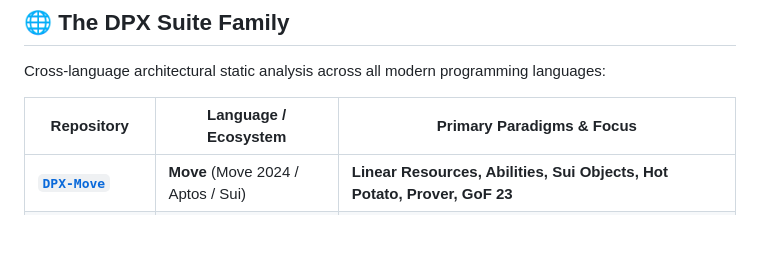
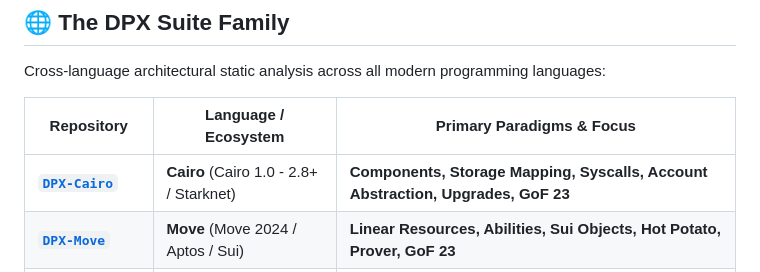
Before and after one commit to bivex/DPX-TypeScript, a Markdown page: README.md, the part around the change. Drawn GitHub-style; blank space fills up the shorter version.

Commit message:
docs: update DPX Suite family table with DPX-Cairo (24 engines)

```diff
--- a/README.md
+++ b/README.md
@@ -318,6 +318,7 @@ Cross-language architectural static analysis across all modern programming langu
 
 | Repository | Language / Ecosystem | Primary Paradigms & Focus |
 |---|---|---|
+| **[`DPX-Cairo`](https://github.com/bivex/DPX-Cairo)** | **Cairo** (Cairo 1.0 - 2.8+ / Starknet) | **Components, Storage Mapping, Syscalls, Account Abstraction, Upgrades, GoF 23** |
 | **[`DPX-Move`](https://github.com/bivex/DPX-Move)** | **Move** (Move 2024 / Aptos / Sui) | **Linear Resources, Abilities, Sui Objects, Hot Potato, Prover, GoF 23** |
 | **[`DPX-Lua`](https://github.com/bivex/DPX-Lua)** | **Lua / Luau** (5.1 - 5.4 / LuaJIT) | **Metatable OOP, Coroutines, LuaJIT FFI, GameDev (Roblox/Neovim), GoF 23** |
 | **[`DPX-Solidity`](https://github.com/bivex/DPX-Solidity)** | **Solidity** (0.8.x - 0.8.28+) | **EVM Gas Optimization, Proxies, CEI Reentrancy, Yul, GoF 23, Security** |
```
